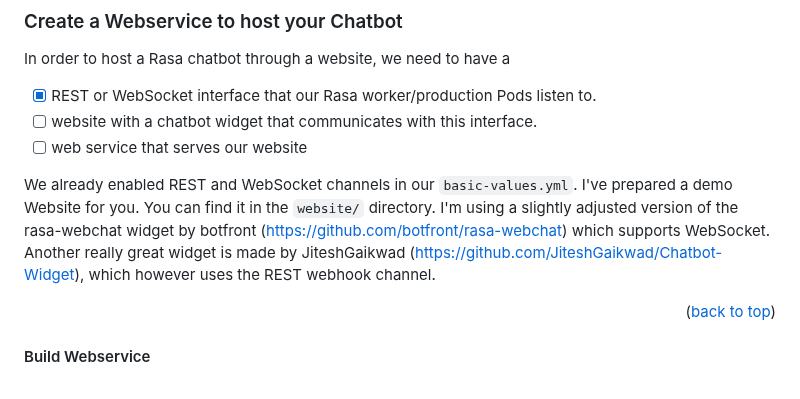
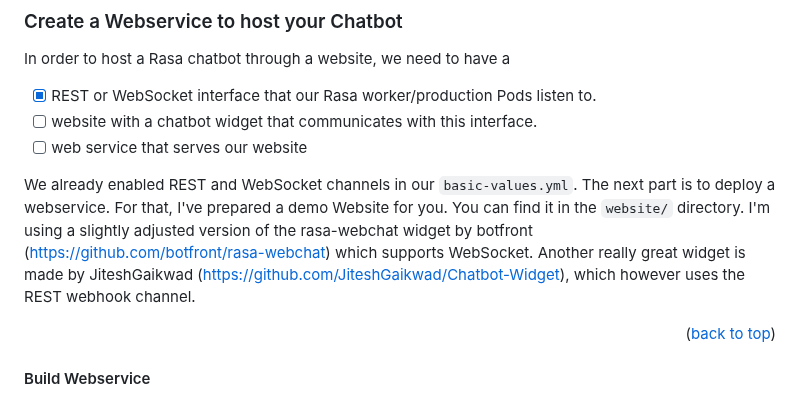
Before and after one commit to Joelx/rasax-deployment-guide, a Markdown page: README.md, the part around one of its changes. Rendered like a GitHub page.

```diff
--- a/README.md
+++ b/README.md
@@ -279,7 +280,7 @@ In order to host a Rasa chatbot through a website, we need to have a
 - [ ] website with a chatbot widget that communicates with this interface.
 - [ ] web service that serves our website
 
-We already enabled REST and WebSocket channels in our `basic-values.yml`. I've prepared a demo Website for you. You can find it in the `website/` directory. I'm using a slightly adjusted version of the rasa-webchat widget by botfront (https://github.com/botfront/rasa-webchat) which supports WebSocket. Another really great widget is made by JiteshGaikwad (https://github.com/JiteshGaikwad/Chatbot-Widget), which however uses the REST webhook channel.
+We already enabled REST and WebSocket channels in our `basic-values.yml`. The next part is to deploy a webservice. For that, I've prepared a demo Website for you. You can find it in the `website/` directory. I'm using a slightly adjusted version of the rasa-webchat widget by botfront (https://github.com/botfront/rasa-webchat) which supports WebSocket. Another really great widget is made by JiteshGaikwad (https://github.com/JiteshGaikwad/Chatbot-Widget), which however uses the REST webhook channel.
 
 <p align="right">(<a href="#readme-top">back to top</a>)</p>
 
```
Also changed, not shown: other parts of README.md (+2 -1 lines).
